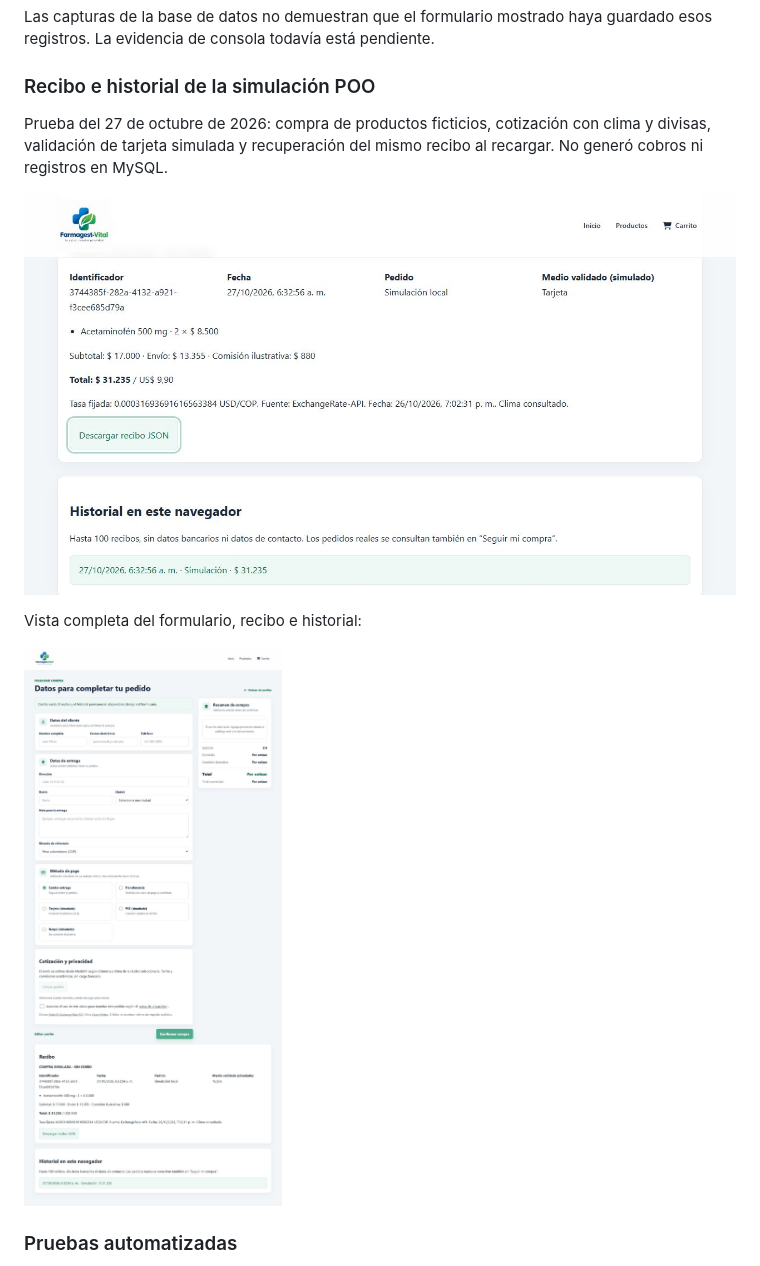
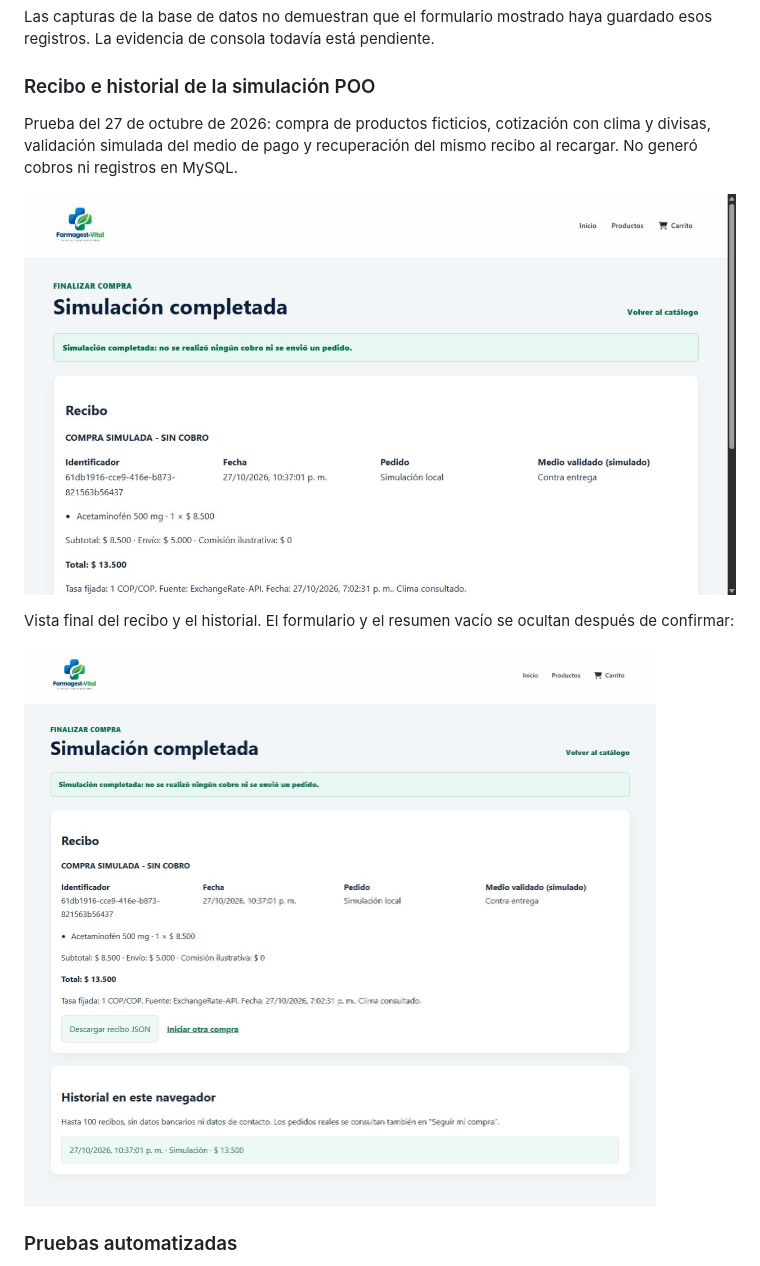
Before and after one commit to kleyderBackend/farmagest-vital, a Markdown page: README.md, the part around the change. Rendered like a GitHub page; pictures changed too: docs/evidencias/recibo-poo-detalle.jpg, docs/evidencias/recibo-poo.jpg.

```diff
--- a/README.md
+++ b/README.md
@@ -178,11 +178,11 @@ Las capturas de la base de datos no demuestran que el formulario mostrado haya g
 
 ### Recibo e historial de la simulación POO
 
-Prueba del 27 de octubre de 2026: compra de productos ficticios, cotización con clima y divisas, validación de tarjeta simulada y recuperación del mismo recibo al recargar. No generó cobros ni registros en MySQL.
+Prueba del 27 de octubre de 2026: compra de productos ficticios, cotización con clima y divisas, validación simulada del medio de pago y recuperación del mismo recibo al recargar. No generó cobros ni registros en MySQL.
 
 ![Detalle del recibo y el historial](docs/evidencias/recibo-poo-detalle.jpg)
 
-Vista completa del formulario, recibo e historial:
+Vista final del recibo y el historial. El formulario y el resumen vacío se ocultan después de confirmar:
 
 ![Recibo e historial de la compra simulada](docs/evidencias/recibo-poo.jpg)
 
```
Also changed, not shown: docs/evidencias/README.md (+1 -1 lines), 4 other files.
